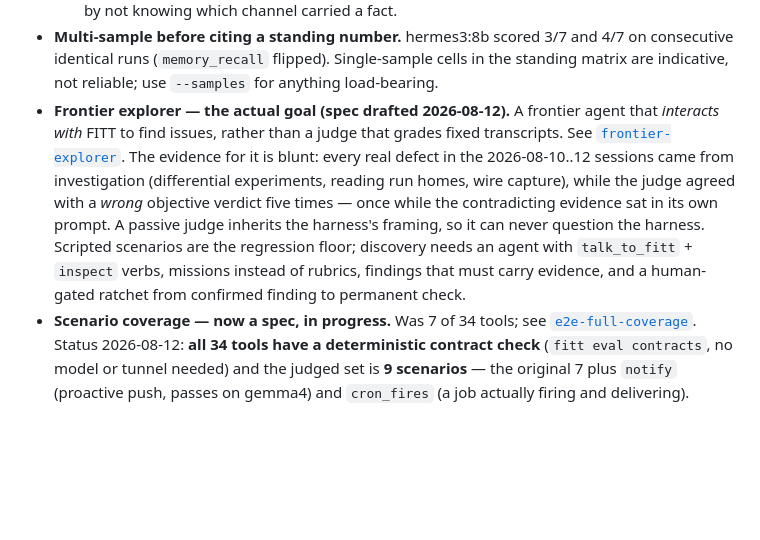
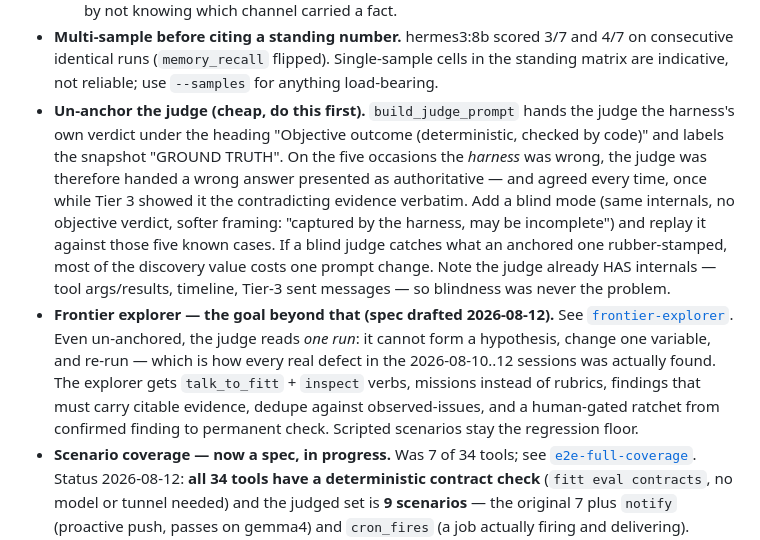
Before and after one commit to qam4/fitt, a Markdown page: BACKLOG.md, the part around the change. Drawn GitHub-style; blank space fills up the shorter version.

Commit message:
Correct the judge's characterisation: anchored, not blind
An earlier draft said the judge grades 'fixed transcripts'. That undersold it: it already receives tool calls with args and results, loop_status, the side-effect snapshot, the Tier-2 per-iteration timeline with a required root-cause hypothesis, Tier-3 verbatim sent messages, and an audit ask naming the harness as a suspect. It has real wins on that basis.

The actual failure mechanism is anchoring. build_judge_prompt hands it the harness's verdict under 'Objective outcome (deterministic, checked by code)' and labels the snapshot GROUND TRUTH, so on the five occasions the harness was wrong the judge was handed a wrong answer presented as authoritative - and agreed each time. Cheap fix to try first: a blind mode with no objective verdict and softer framing, replayed against the five known cases. The explorer is still needed for what a single-run reader cannot do - act.

```diff
--- a/BACKLOG.md
+++ b/BACKLOG.md
@@ -82,19 +82,28 @@ The curated ordering - the judgment call a tool can't make for you.
   3/7 and 4/7 on consecutive identical runs (`memory_recall` flipped).
   Single-sample cells in the standing matrix are indicative, not
   reliable; use `--samples` for anything load-bearing.
-- **Frontier explorer — the actual goal (spec drafted 2026-08-12).**
-  A frontier agent that *interacts with* FITT to find issues, rather than
-  a judge that grades fixed transcripts. See
-  [`frontier-explorer`](.kiro/specs/frontier-explorer/requirements.md).
-  The evidence for it is blunt: every real defect in the 2026-08-10..12
-  sessions came from investigation (differential experiments, reading run
-  homes, wire capture), while the judge agreed with a *wrong* objective
-  verdict five times — once while the contradicting evidence sat in its
-  own prompt. A passive judge inherits the harness's framing, so it can
-  never question the harness. Scripted scenarios are the regression
-  floor; discovery needs an agent with `talk_to_fitt` + `inspect` verbs,
-  missions instead of rubrics, findings that must carry evidence, and a
-  human-gated ratchet from confirmed finding to permanent check.
+- **Un-anchor the judge (cheap, do this first).** `build_judge_prompt`
+  hands the judge the harness's own verdict under the heading "Objective
+  outcome (deterministic, checked by code)" and labels the snapshot
+  "GROUND TRUTH". On the five occasions the *harness* was wrong, the
+  judge was therefore handed a wrong answer presented as authoritative —
+  and agreed every time, once while Tier 3 showed it the contradicting
+  evidence verbatim. Add a blind mode (same internals, no objective
+  verdict, softer framing: "captured by the harness, may be incomplete")
+  and replay it against those five known cases. If a blind judge catches
+  what an anchored one rubber-stamped, most of the discovery value costs
+  one prompt change. Note the judge already HAS internals — tool
+  args/results, timeline, Tier-3 sent messages — so blindness was never
+  the problem.
+- **Frontier explorer — the goal beyond that (spec drafted 2026-08-12).**
+  See [`frontier-explorer`](.kiro/specs/frontier-explorer/requirements.md).
+  Even un-anchored, the judge reads *one run*: it cannot form a
+  hypothesis, change one variable, and re-run — which is how every real
+  defect in the 2026-08-10..12 sessions was actually found. The explorer
+  gets `talk_to_fitt` + `inspect` verbs, missions instead of rubrics,
+  findings that must carry citable evidence, dedupe against
+  observed-issues, and a human-gated ratchet from confirmed finding to
+  permanent check. Scripted scenarios stay the regression floor.
 - **Scenario coverage — now a spec, in progress.** Was 7 of 34 tools;
   see [`e2e-full-coverage`](.kiro/specs/e2e-full-coverage/tasks.md).
   Status 2026-08-12: **all 34 tools have a deterministic contract check**
```
Also changed, not shown: 1 other file.
